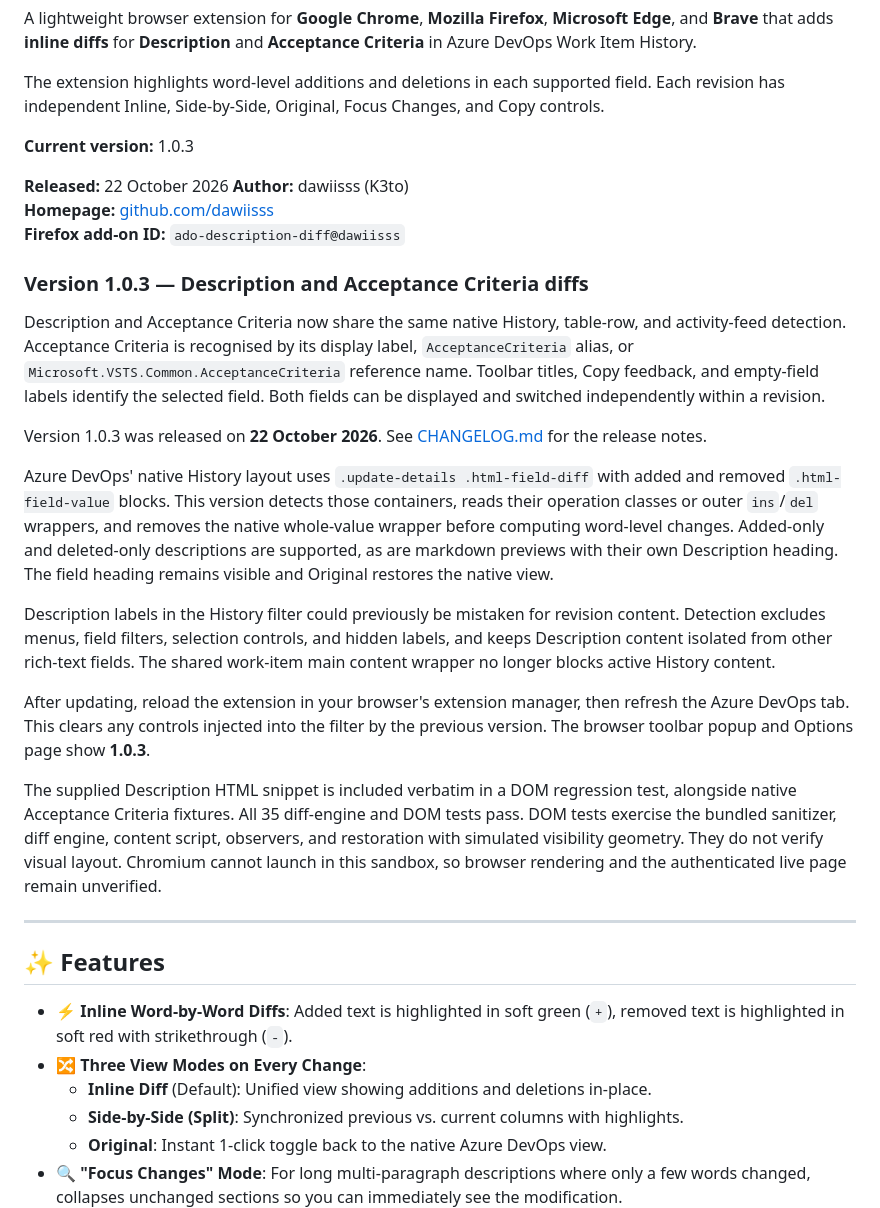
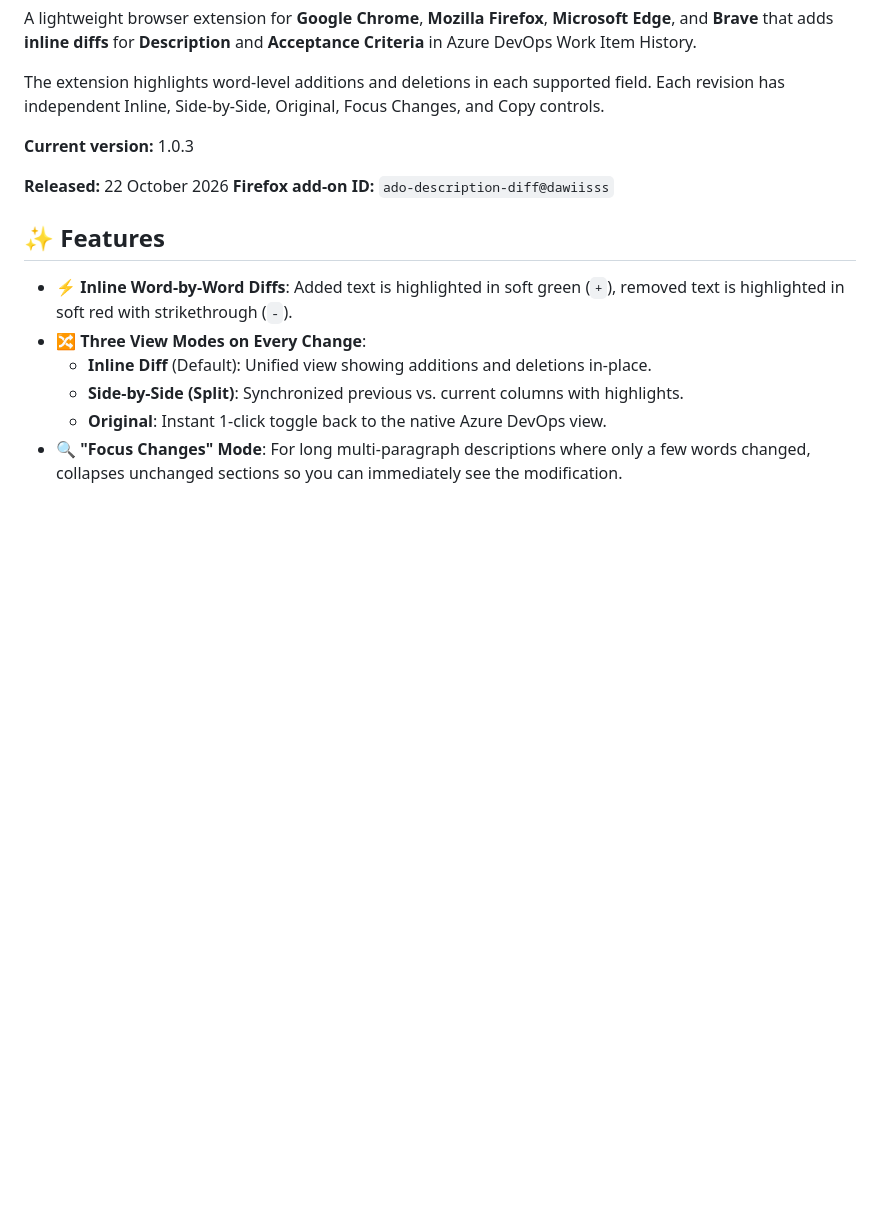
Before and after one commit to dawiisss/azure-devops-description-diff, a Markdown page: README.md, the part around one of its changes. GitHub-like rendering; blank space fills up the shorter version.

```diff
--- a/README.md
+++ b/README.md
@@ -7,25 +9,7 @@ The extension highlights word-level additions and deletions in each supported fi
 **Current version:** 1.0.3
 
 **Released:** 22 October 2026
-**Author:** dawiisss (K3to)
-**Homepage:** [github.com/dawiisss](https://github.com/dawiisss/)
 **Firefox add-on ID:** `ado-description-diff@dawiisss`
-
-### Version 1.0.3 — Description and Acceptance Criteria diffs
-
-Description and Acceptance Criteria now share the same native History, table-row, and activity-feed detection. Acceptance Criteria is recognised by its display label, `AcceptanceCriteria` alias, or `Microsoft.VSTS.Common.AcceptanceCriteria` reference name. Toolbar titles, Copy feedback, and empty-field labels identify the selected field. Both fields can be displayed and switched independently within a revision.
-
-Version 1.0.3 was released on **22 October 2026**. See [CHANGELOG.md](CHANGELOG.md) for the release notes.
-
-Azure DevOps' native History layout uses `.update-details .html-field-diff` with added and removed `.html-field-value` blocks. This version detects those containers, reads their operation classes or outer `ins`/`del` wrappers, and removes the native whole-value wrapper before computing word-level changes. Added-only and deleted-only descriptions are supported, as are markdown previews with their own Description heading. The field heading remains visible and Original restores the native view.
-
-Description labels in the History filter could previously be mistaken for revision content. Detection excludes menus, field filters, selection controls, and hidden labels, and keeps Description content isolated from other rich-text fields. The shared work-item main content wrapper no longer blocks active History content.
-
-After updating, reload the extension in your browser's extension manager, then refresh the Azure DevOps tab. This clears any controls injected into the filter by the previous version. The browser toolbar popup and Options page show **1.0.3**.
-
-The supplied Description HTML snippet is included verbatim in a DOM regression test, alongside native Acceptance Criteria fixtures. All 35 diff-engine and DOM tests pass. DOM tests exercise the bundled sanitizer, diff engine, content script, observers, and restoration with simulated visibility geometry. They do not verify visual layout. Chromium cannot launch in this sandbox, so browser rendering and the authenticated live page remain unverified.
-
----
 
 ## ✨ Features
 
```
Also changed, not shown: other parts of README.md (+13 -3 lines).
